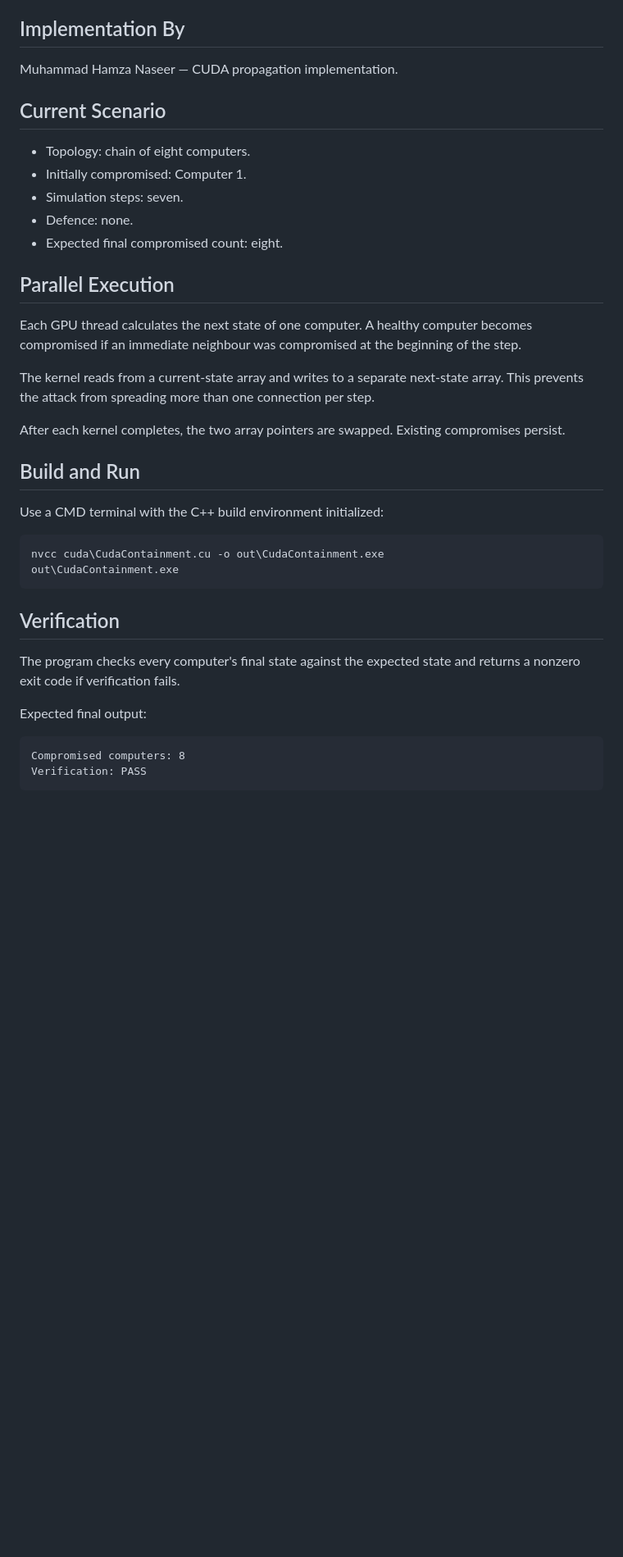
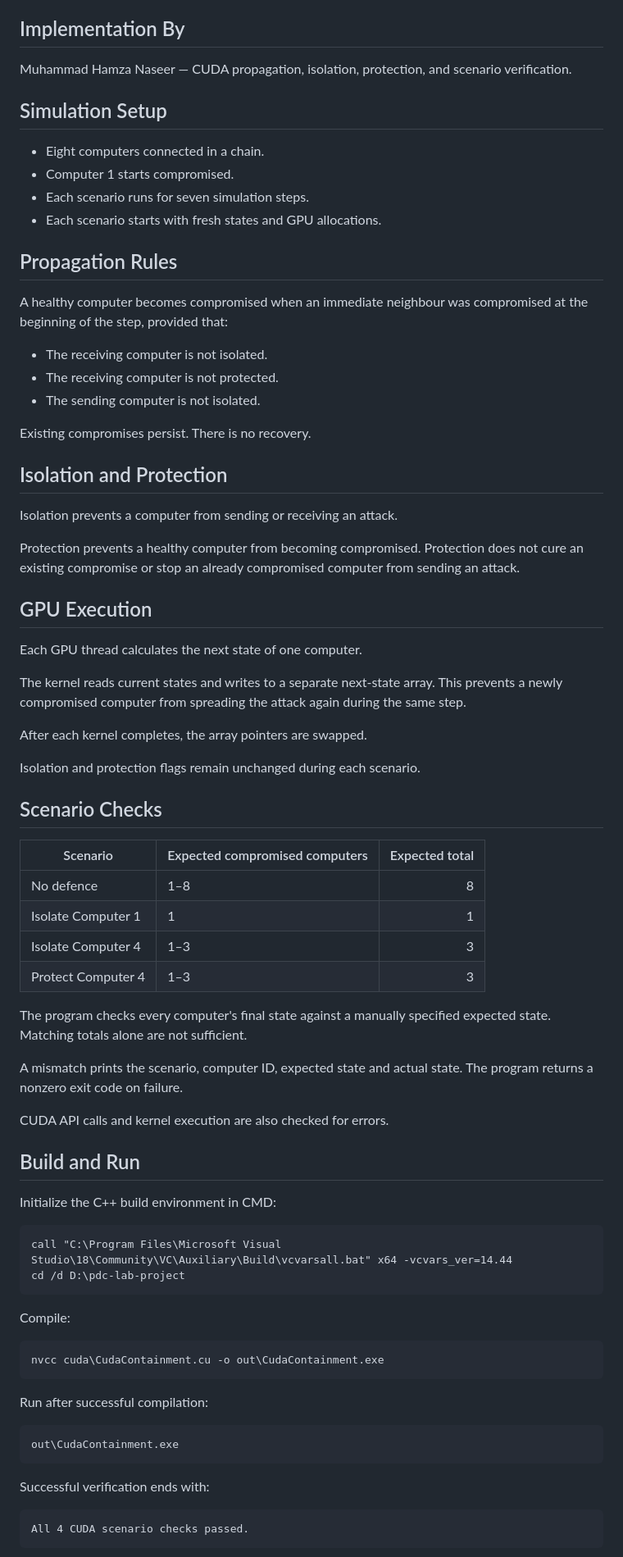
Before and after one commit to Insane-arch/CyberShield, a Markdown page: docs/cuda-containment.md, the part around one of its changes. Shown at 82% size. Rendered like a GitHub page; blank space fills up the shorter version.

````diff
--- a/docs/cuda-containment.md
+++ b/docs/cuda-containment.md
@@ -7,46 +7,87 @@
 
 ## Implementation By
 
-Muhammad Hamza Naseer — CUDA propagation implementation.
+Muhammad Hamza Naseer — CUDA propagation, isolation, protection,
+and scenario verification.
 
-## Current Scenario
+## Simulation Setup
 
-- Topology: chain of eight computers.
-- Initially compromised: Computer 1.
-- Simulation steps: seven.
-- Defence: none.
-- Expected final compromised count: eight.
+- Eight computers connected in a chain.
+- Computer 1 starts compromised.
+- Each scenario runs for seven simulation steps.
+- Each scenario starts with fresh states and GPU allocations.
 
-## Parallel Execution
+## Propagation Rules
+
+A healthy computer becomes compromised when an immediate neighbour
+was compromised at the beginning of the step, provided that:
+
+- The receiving computer is not isolated.
+- The receiving computer is not protected.
+- The sending computer is not isolated.
+
+Existing compromises persist. There is no recovery.
+
+## Isolation and Protection
+
+Isolation prevents a computer from sending or receiving an attack.
+
+Protection prevents a healthy computer from becoming compromised.
+Protection does not cure an existing compromise or stop an already
+compromised computer from sending an attack.
+
+## GPU Execution
 
 Each GPU thread calculates the next state of one computer.
-A healthy computer becomes compromised if an immediate neighbour
-was compromised at the beginning of the step.
 
-The kernel reads from a current-state array and writes to a
-separate next-state array. This prevents the attack from spreading
-more than one connection per step.
+The kernel reads current states and writes to a separate next-state
+array. This prevents a newly compromised computer from spreading
+the attack again during the same step.
 
-After each kernel completes, the two array pointers are swapped.
-Existing compromises persist.
+After each kernel completes, the array pointers are swapped.
+
+Isolation and protection flags remain unchanged during each scenario.
+
+## Scenario Checks
+
+| Scenario | Expected compromised computers | Expected total |
+|---|---|---:|
+| No defence | 1–8 | 8 |
+| Isolate Computer 1 | 1 | 1 |
+| Isolate Computer 4 | 1–3 | 3 |
+| Protect Computer 4 | 1–3 | 3 |
+
+The program checks every computer's final state against a manually
+specified expected state. Matching totals alone are not sufficient.
+
+A mismatch prints the scenario, computer ID, expected state and
+actual state. The program returns a nonzero exit code on failure.
+
+CUDA API calls and kernel execution are also checked for errors.
 
 ## Build and Run
 
-Use a CMD terminal with the C++ build environment initialized:
+Initialize the C++ build environment in CMD:
+
+```bat
+call "C:\Program Files\Microsoft Visual Studio\18\Community\VC\Auxiliary\Build\vcvarsall.bat" x64 -vcvars_ver=14.44
+cd /d D:\pdc-lab-project
+```
+
+Compile:
 
 ```bat
 nvcc cuda\CudaContainment.cu -o out\CudaContainment.exe
+```
+
+Run after successful compilation:
+
+```bat
 out\CudaContainment.exe
 ```
 
-## Verification
-
-The program checks every computer's final state against the
-expected state and returns a nonzero exit code if verification fails.
-
-Expected final output:
+Successful verification ends with:
 
 ```text
-Compromised computers: 8
-Verification: PASS
+All 4 CUDA scenario checks passed.
 ```
````
Also changed, not shown: other parts of docs/cuda-containment.md (+16 -3 lines), docs/screenshots/cuda-defence-checks.png (added), 2 other files.
